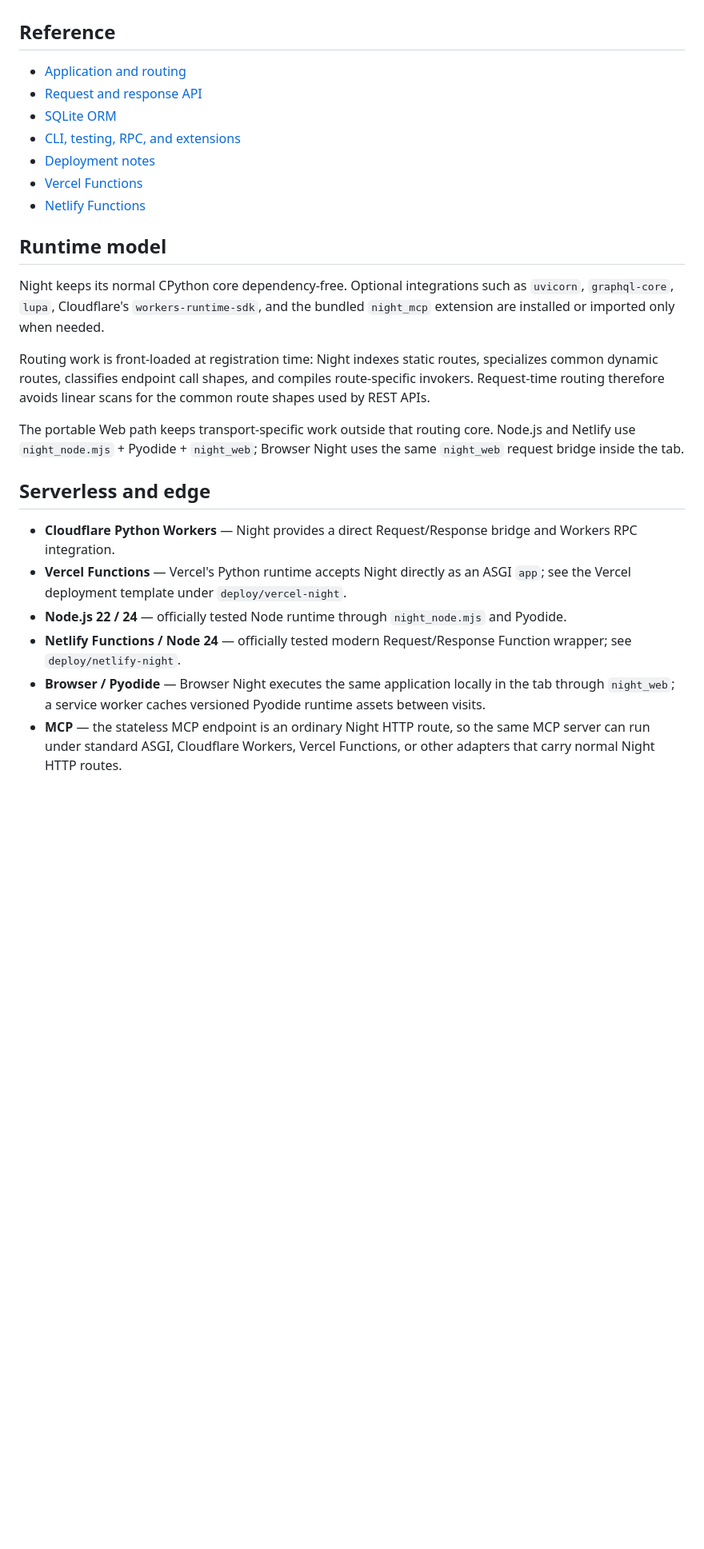
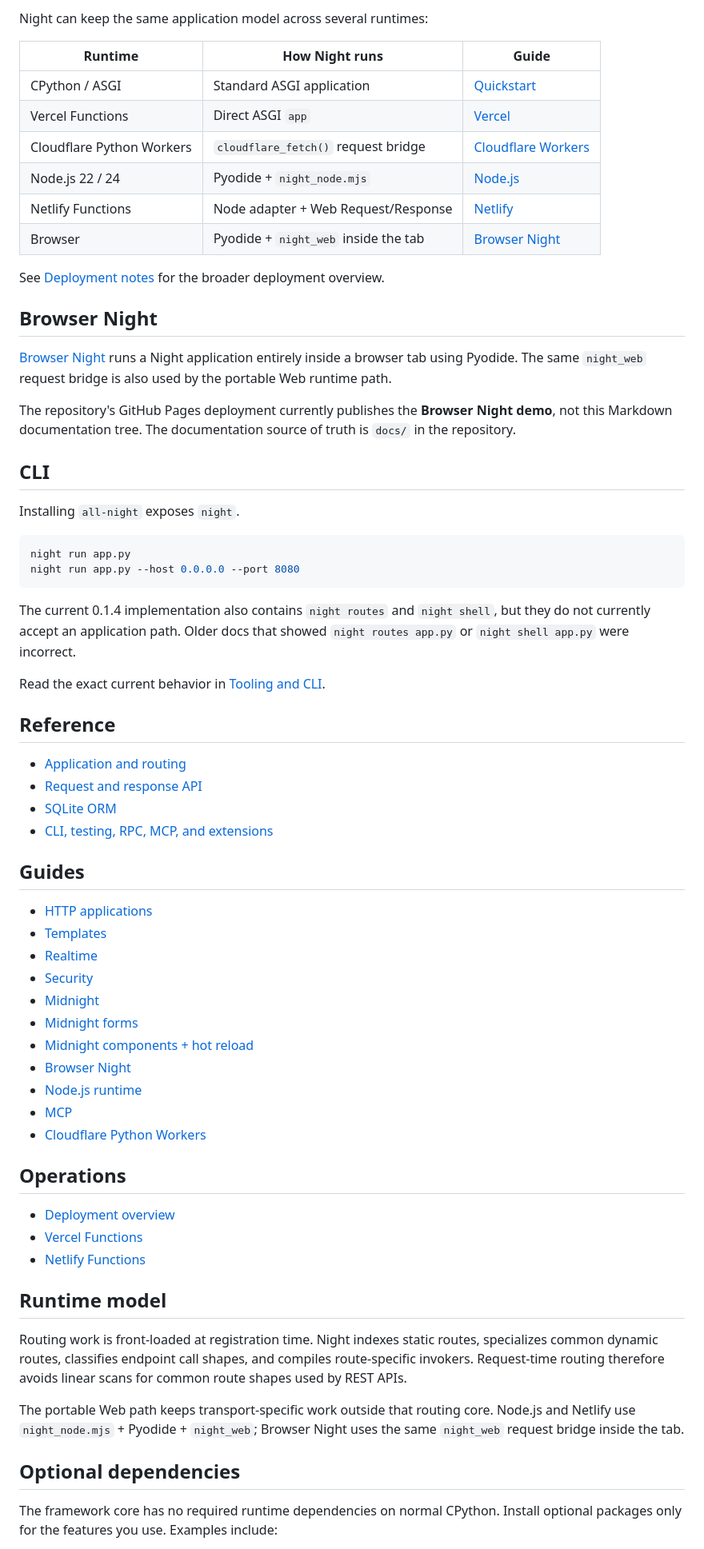
Before and after one commit to 22552/all-night, a Markdown page: docs/README.md, the part around one of its changes. Shown at 80% size. Rendered like a GitHub page; blank space fills up the shorter version.

````diff
--- a/docs/README.md
+++ b/docs/README.md
@@ -21,28 +72,69 @@ Night is a single-file ASGI framework for Python 3.11+. The public package is `a
+Night can keep the same application model across several runtimes:
+
+| Runtime | How Night runs | Guide |
+| --- | --- | --- |
+| CPython / ASGI | Standard ASGI application | [Quickstart](getting-started/quickstart.md) |
+| Vercel Functions | Direct ASGI `app` | [Vercel](operations/vercel.md) |
+| Cloudflare Python Workers | `cloudflare_fetch()` request bridge | [Cloudflare Workers](guides/cloudflare-workers.md) |
+| Node.js 22 / 24 | Pyodide + `night_node.mjs` | [Node.js](guides/node.md) |
+| Netlify Functions | Node adapter + Web Request/Response | [Netlify](operations/netlify.md) |
+| Browser | Pyodide + `night_web` inside the tab | [Browser Night](guides/browser.md) |
+
+See [Deployment notes](operations/deployment.md) for the broader deployment overview.
+
+## Browser Night
+
+[Browser Night](guides/browser.md) runs a Night application entirely inside a browser tab using Pyodide. The same `night_web` request bridge is also used by the portable Web runtime path.
+
+The repository's GitHub Pages deployment currently publishes the **Browser Night demo**, not this Markdown documentation tree. The documentation source of truth is `docs/` in the repository.
+
+## CLI
+
+Installing `all-night` exposes `night`.
+
+```bash
+night run app.py
+night run app.py --host 0.0.0.0 --port 8080
+```
+
+The current 0.1.4 implementation also contains `night routes` and `night shell`, but they do not currently accept an application path. Older docs that showed `night routes app.py` or `night shell app.py` were incorrect.
+
+Read the exact current behavior in [Tooling and CLI](reference/tooling.md).
 
 ## Reference
 
 - [Application and routing](reference/application.md)
 - [Request and response API](reference/request-response.md)
 - [SQLite ORM](reference/orm.md)
-- [CLI, testing, RPC, and extensions](reference/tooling.md)
-- [Deployment notes](operations/deployment.md)
+- [CLI, testing, RPC, MCP, and extensions](reference/tooling.md)
+
+## Guides
+
+- [HTTP applications](guides/http.md)
+- [Templates](guides/templates.md)
+- [Realtime](guides/realtime.md)
+- [Security](guides/security.md)
+- [Midnight](guides/midnight.md)
+- [Midnight forms](guides/midnight-forms.md)
+- [Midnight components + hot reload](guides/midnight-components.md)
+- [Browser Night](guides/browser.md)
+- [Node.js runtime](guides/node.md)
+- [MCP](guides/mcp.md)
+- [Cloudflare Python Workers](guides/cloudflare-workers.md)
+
+## Operations
+
+- [Deployment overview](operations/deployment.md)
 - [Vercel Functions](operations/vercel.md)
 - [Netlify Functions](operations/netlify.md)
 
 ## Runtime model
 
-Night keeps its normal CPython core dependency-free. Optional integrations such as `uvicorn`, `graphql-core`, `lupa`, Cloudflare's `workers-runtime-sdk`, and the bundled `night_mcp` extension are installed or imported only when needed.
-
-Routing work is front-loaded at registration time: Night indexes static routes, specializes common dynamic routes, classifies endpoint call shapes, and compiles route-specific invokers. Request-time routing therefore avoids linear scans for the common route shapes used by REST APIs.
+Routing work is front-loaded at registration time. Night indexes static routes, specializes common dynamic routes, classifies endpoint call shapes, and compiles route-specific invokers. Request-time routing therefore avoids linear scans for common route shapes used by REST APIs.
 
 The portable Web path keeps transport-specific work outside that routing core. Node.js and Netlify use `night_node.mjs` + Pyodide + `night_web`; Browser Night uses the same `night_web` request bridge inside the tab.
 
-## Serverless and edge
+## Optional dependencies
 
-- **Cloudflare Python Workers** — Night provides a direct Request/Response bridge and Workers RPC integration.
-- **Vercel Functions** — Vercel's Python runtime accepts Night directly as an ASGI `app`; see the Vercel deployment template under `deploy/vercel-night`.
-- **Node.js 22 / 24** — officially tested Node runtime through `night_node.mjs` and Pyodide.
-- **Netlify Functions / Node 24** — officially tested modern Request/Response Function wrapper; see `deploy/netlify-night`.
-- **Browser / Pyodide** — Browser Night executes the same application locally in the tab through `night_web`; a service worker caches versioned Pyodide runtime assets between visits.
-- **MCP** — the stateless MCP endpoint is an ordinary Night HTTP route, so the same MCP server can run under standard ASGI, Cloudflare Workers, Vercel Functions, or other adapters that carry normal Night HTTP routes.
+The framework core has no required runtime dependencies on normal CPython. Install optional packages only for the features you use. Examples include:
 
````
Also changed, not shown: other parts of docs/README.md (+72 -18 lines).
